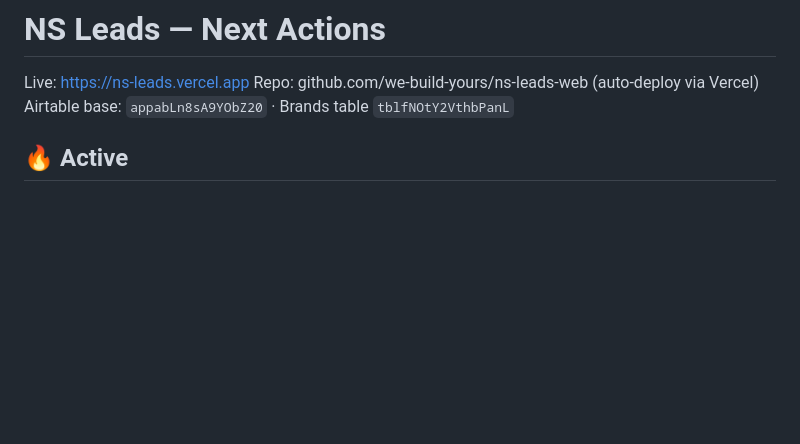
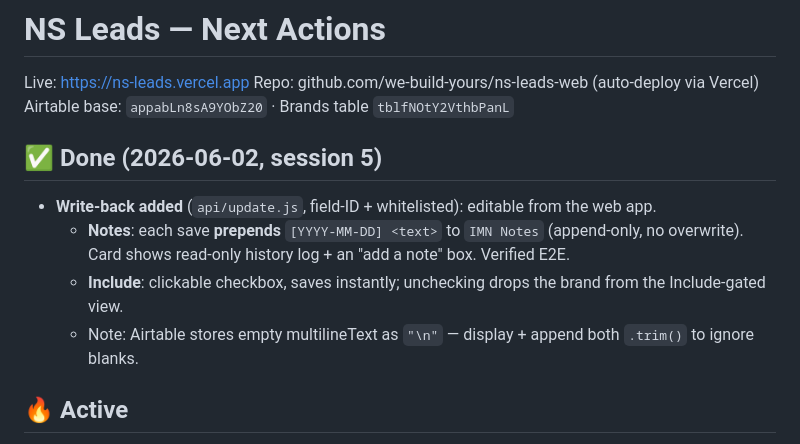
Before and after one commit to eric-ns12/ns-leads-web, a Markdown page: NEXT-ACTIONS.md, the part around the change. Drawn GitHub-style; blank space fills up the shorter version.

Commit message:
Log write-back feature in NEXT-ACTIONS
Co-Authored-By: Claude Opus 4.8 <noreply@anthropic.com>

```diff
--- a/NEXT-ACTIONS.md
+++ b/NEXT-ACTIONS.md
@@ -3,6 +3,13 @@
 Live: https://ns-leads.vercel.app
 Repo: github.com/we-build-yours/ns-leads-web (auto-deploy via Vercel)
 Airtable base: `appabLn8sA9YObZ20` · Brands table `tblfNOtY2VthbPanL`
+
+## ✅ Done (2026-06-02, session 5)
+- **Write-back added** (`api/update.js`, field-ID + whitelisted): editable from the web app.
+  - **Notes**: each save **prepends** `[YYYY-MM-DD] <text>` to `IMN Notes` (append-only, no overwrite).
+    Card shows read-only history log + an "add a note" box. Verified E2E.
+  - **Include**: clickable checkbox, saves instantly; unchecking drops the brand from the Include-gated view.
+  - Note: Airtable stores empty multilineText as `"\n"` — display + append both `.trim()` to ignore blanks.
 
 ## 🔥 Active
 - **Hand-fill `Retail Doors (est)` for the 36 blank retail brands** (have shelf presence, no public total).
```
